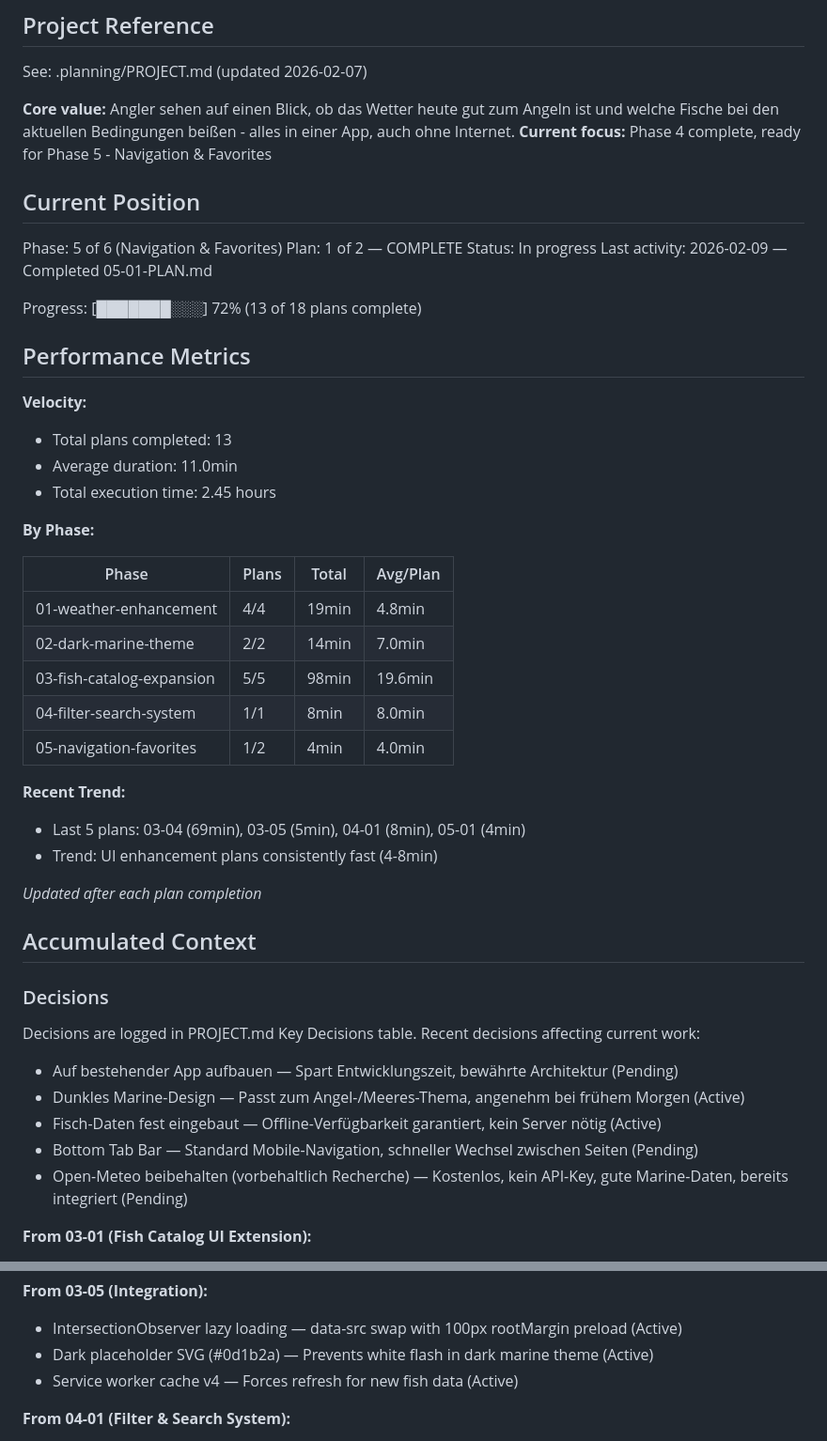
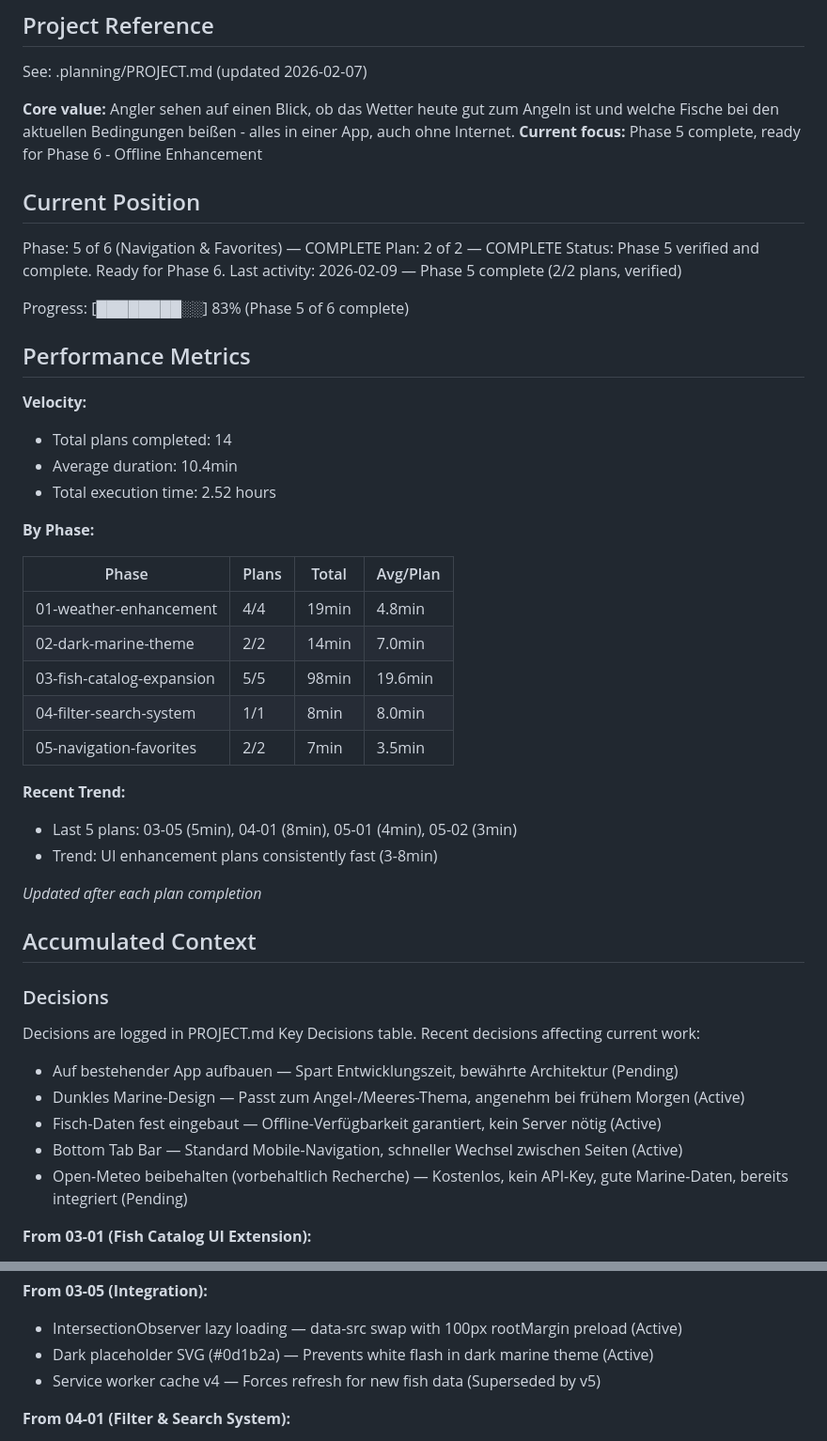
Before and after one commit to Lucas9686/fishcast, a Markdown page: .planning/STATE.md, 2 parts joined by grey strips. Shown at 94% size. Rendered like a GitHub page.

Commit message:
docs(phase-05): complete phase execution
Co-Authored-By: Claude Opus 4.6 <noreply@anthropic.com>

```diff
--- a/.planning/STATE.md
+++ b/.planning/STATE.md
@@ -5,23 +5,23 @@
 See: .planning/PROJECT.md (updated 2026-02-07)
 
 **Core value:** Angler sehen auf einen Blick, ob das Wetter heute gut zum Angeln ist und welche Fische bei den aktuellen Bedingungen beißen - alles in einer App, auch ohne Internet.
-**Current focus:** Phase 4 complete, ready for Phase 5 - Navigation & Favorites
+**Current focus:** Phase 5 complete, ready for Phase 6 - Offline Enhancement
 
 ## Current Position
 
-Phase: 5 of 6 (Navigation & Favorites)
-Plan: 1 of 2 — COMPLETE
-Status: In progress
-Last activity: 2026-02-09 — Completed 05-01-PLAN.md
+Phase: 5 of 6 (Navigation & Favorites) — COMPLETE
+Plan: 2 of 2 — COMPLETE
+Status: Phase 5 verified and complete. Ready for Phase 6.
+Last activity: 2026-02-09 — Phase 5 complete (2/2 plans, verified)
 
-Progress: [███████░░░] 72% (13 of 18 plans complete)
+Progress: [████████░░] 83% (Phase 5 of 6 complete)
 
 ## Performance Metrics
 
 **Velocity:**
-- Total plans completed: 13
-- Average duration: 11.0min
-- Total execution time: 2.45 hours
+- Total plans completed: 14
+- Average duration: 10.4min
+- Total execution time: 2.52 hours
 
 **By Phase:**
 
@@ -31,11 +31,11 @@ Progress: [███████░░░] 72% (13 of 18 plans complete)
 | 02-dark-marine-theme | 2/2 | 14min | 7.0min |
 | 03-fish-catalog-expansion | 5/5 | 98min | 19.6min |
 | 04-filter-search-system | 1/1 | 8min | 8.0min |
-| 05-navigation-favorites | 1/2 | 4min | 4.0min |
+| 05-navigation-favorites | 2/2 | 7min | 3.5min |
 
 **Recent Trend:**
-- Last 5 plans: 03-04 (69min), 03-05 (5min), 04-01 (8min), 05-01 (4min)
-- Trend: UI enhancement plans consistently fast (4-8min)
+- Last 5 plans: 03-05 (5min), 04-01 (8min), 05-01 (4min), 05-02 (3min)
+- Trend: UI enhancement plans consistently fast (3-8min)
 
 *Updated after each plan completion*
 
@@ -49,7 +49,7 @@ Recent decisions affecting current work:
 - Auf bestehender App aufbauen — Spart Entwicklungszeit, bewährte Architektur (Pending)
 - Dunkles Marine-Design — Passt zum Angel-/Meeres-Thema, angenehm bei frühem Morgen (Active)
 - Fisch-Daten fest eingebaut — Offline-Verfügbarkeit garantiert, kein Server nötig (Active)
-- Bottom Tab Bar — Standard Mobile-Navigation, schneller Wechsel zwischen Seiten (Pending)
+- Bottom Tab Bar — Standard Mobile-Navigation, schneller Wechsel zwischen Seiten (Active)
 - Open-Meteo beibehalten (vorbehaltlich Recherche) — Kostenlos, kein API-Key, gute Marine-Daten, bereits integriert (Pending)
 
 **From 03-01 (Fish Catalog UI Extension):**
@@ -66,7 +66,7 @@ Recent decisions affecting current work:
 **From 03-05 (Integration):**
 - IntersectionObserver lazy loading — data-src swap with 100px rootMargin preload (Active)
 - Dark placeholder SVG (#0d1b2a) — Prevents white flash in dark marine theme (Active)
-- Service worker cache v4 — Forces refresh for new fish data (Active)
+- Service worker cache v4 — Forces refresh for new fish data (Superseded by v5)
 
 **From 04-01 (Filter & Search System):**
 - Water type filter uses OR logic within type (freshwater OR saltwater), but AND with other filters (Active)
```
Also changed, not shown: other parts of .planning/STATE.md (+9 -4 lines), .planning/ROADMAP.md (+4 -4 lines), 1 other file.
